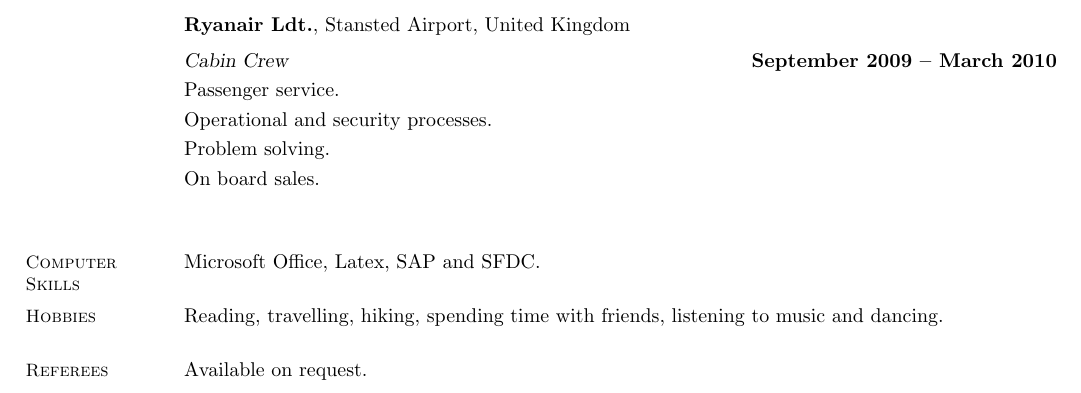
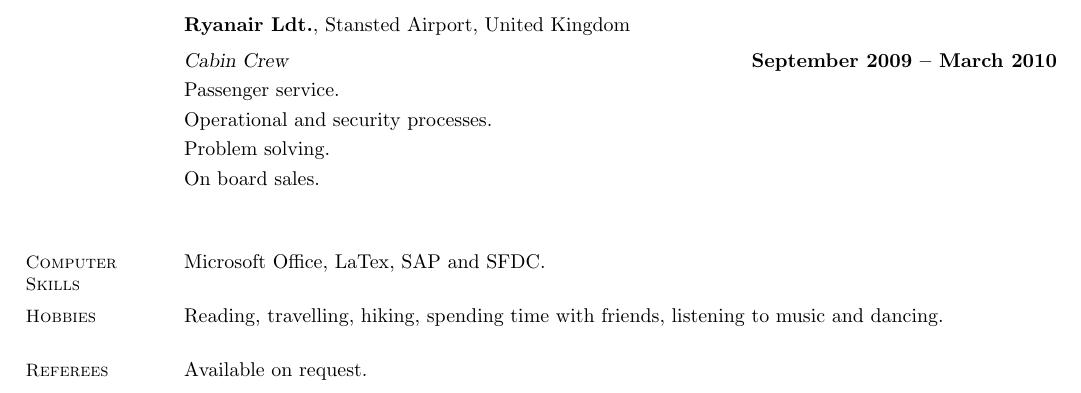
Before and after one commit to CaitBaker/CV, a LaTeX CV (resume.tex): part of page 2 of 2, cut so that both start at the same text. Compiled offline with pdfLaTeX.

Commit message:
Latex is with a big T

```diff
--- a/resume.tex
+++ b/resume.tex
@@ -74,7 +74,7 @@
     %___________________
     % Computer skills
     \section{\mysidestyle Computer \\Skills}
-    Microsoft Office, Latex, SAP and SFDC.
+    Microsoft Office, LaTex, SAP and SFDC.
 
    	%___________________
    	% Hobbies
```
Also changed, not shown: resume.pdf.
